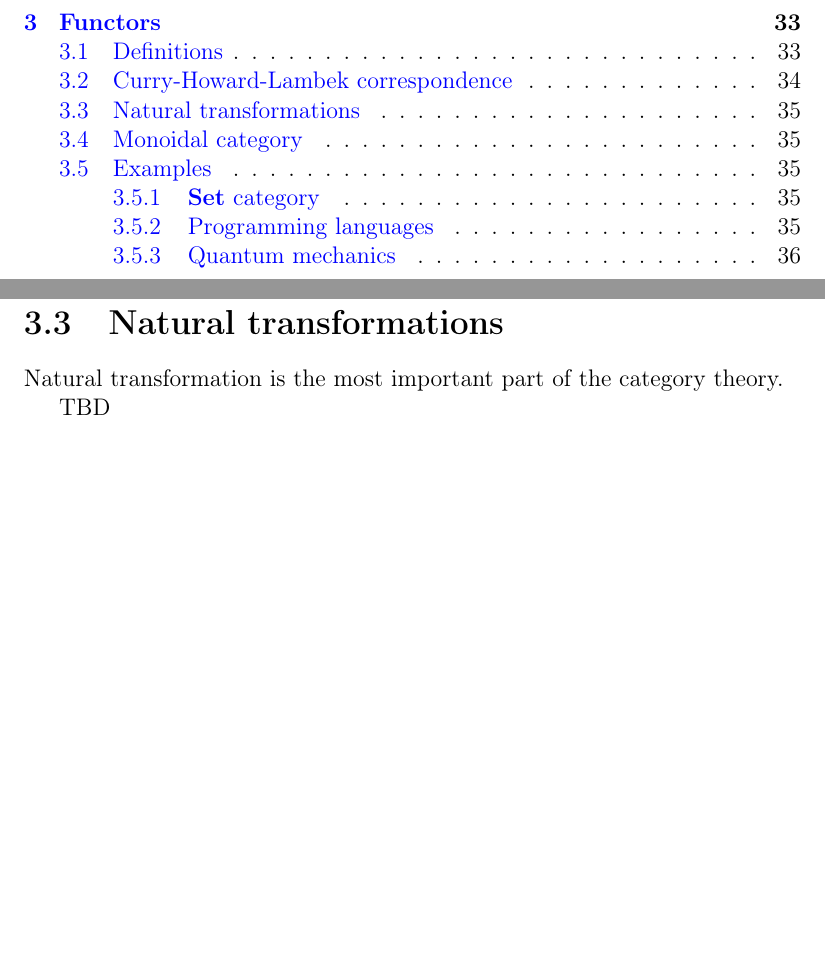
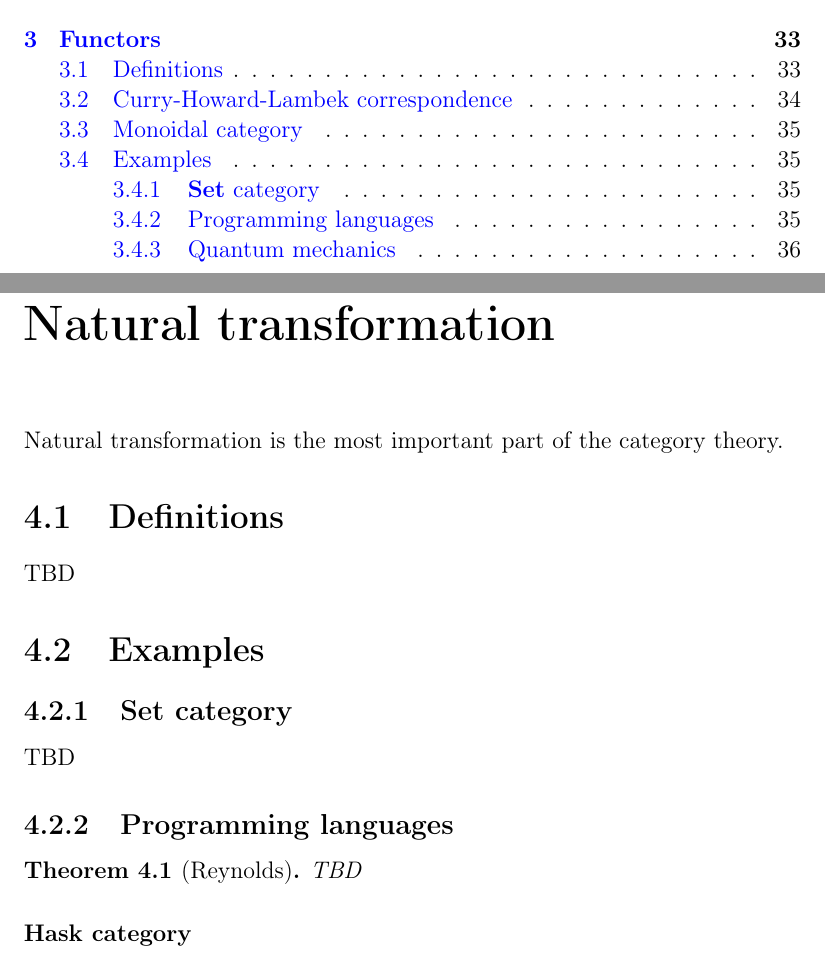
Before and after one commit to ivanmurashko/articles, a LaTeX book (cattheory/cattheory.tex, which reads cattheory/functors.tex, cattheory/nt.tex): two parts of pages 3 and 35 of 43 before the commit and two parts of pages 3 and 37 of 45 after it, joined at a grey line, cut so that both start at the same text, the shorter picture padded with empty space. Compiled offline with pdfLaTeX; a missing bibliography style is replaced by a similar one.

Commit message:
cattheory: natural transformation stub

```diff
--- a/cattheory/functors.tex
+++ b/cattheory/functors.tex
@@ -134,13 +134,6 @@ mathematical proofs.
 
 TBD
 
-
-\section{Natural transformations}
-Natural transformation is the most important part of the category
-theory.
-
-TBD
-
 \section{Monoidal category}
 \begin{definition}[Monoid]
   \label{def:monoid}
--- /dev/null
+++ b/cattheory/nt.tex
@@ -0,0 +1,24 @@
+%% -*- coding:utf-8 -*-
+\chapter{Natural transformation}
+
+Natural transformation is the most important part of the category
+theory.
+
+\section{Definitions}
+
+TBD
+
+\section{Examples}
+
+\subsection{\textbf{Set} category}
+TBD
+
+\subsection{Programming languages}
+
+\begin{theorem}[Reynolds]
+\label{thm:reynolds}
+TBD
+\end{theorem}
+
+\subsubsection{\textbf{Hask} category}
+TBD
```
Also changed, not shown: cattheory/cattheory.tex (+1 -0 lines), cattheory/cattheory.pdf.
